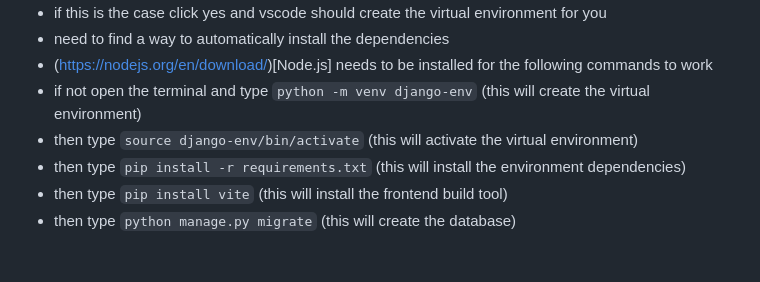
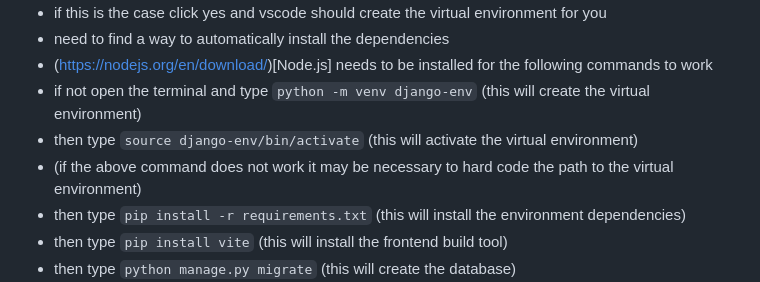
Before and after one commit to D-Mallon/amble, a Markdown page: readme.md, the part around the change. Rendered like a GitHub page; blank space fills up the shorter version.

Commit message:
readme-update

```diff
--- a/readme.md
+++ b/readme.md
@@ -31,6 +31,7 @@
 - (https://nodejs.org/en/download/)[Node.js] needs to be installed for the following commands to work
 - if not open the terminal and type `python -m venv django-env` (this will create the virtual environment)
 - then type `source django-env/bin/activate` (this will activate the virtual environment)
+- (if the above command does not work it may be necessary to hard code the path to the virtual environment)
 - then type `pip install -r requirements.txt` (this will install the environment dependencies)
 - then type `pip install vite` (this will install the frontend build tool)
 - then type `python manage.py migrate` (this will create the database)
```
